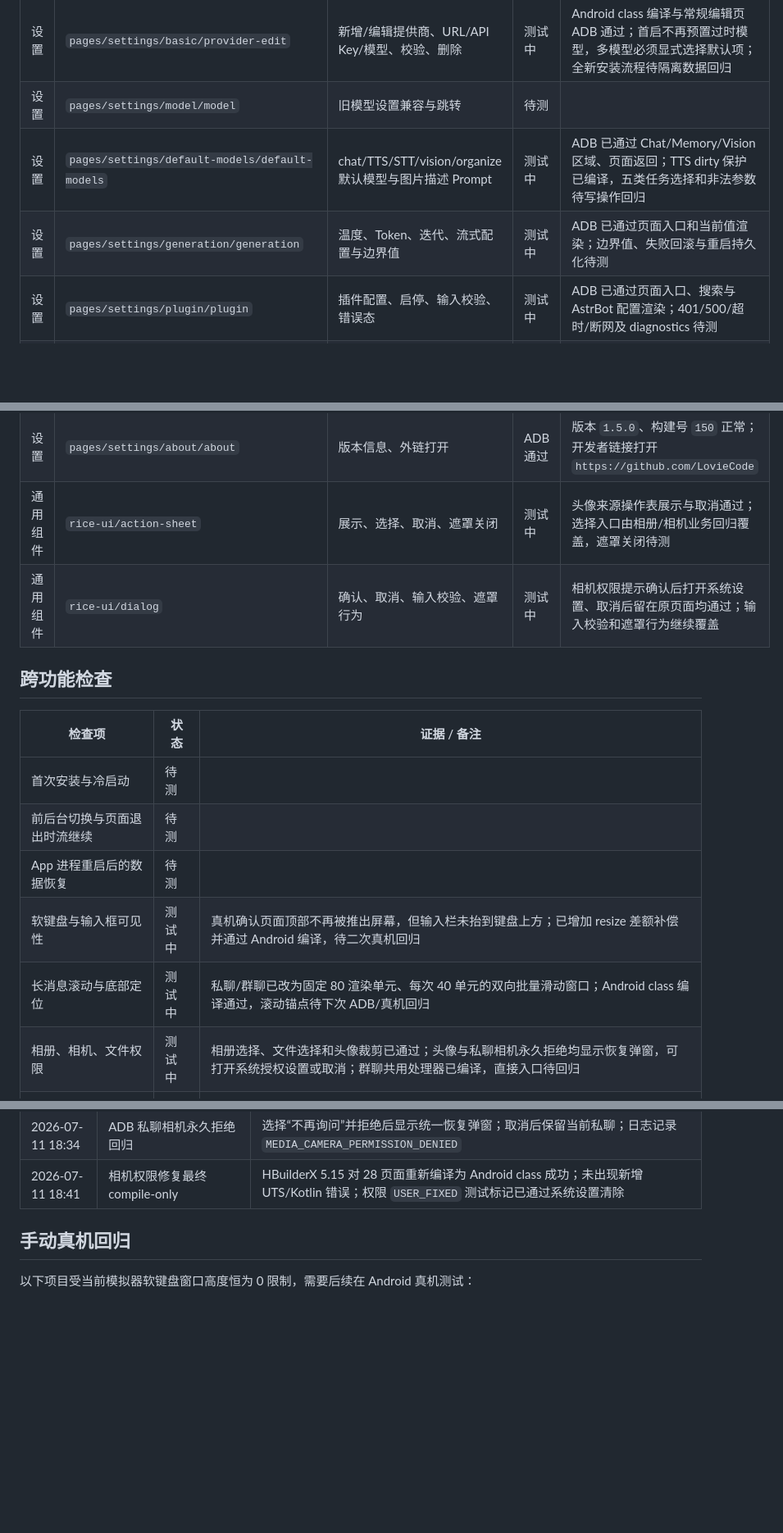
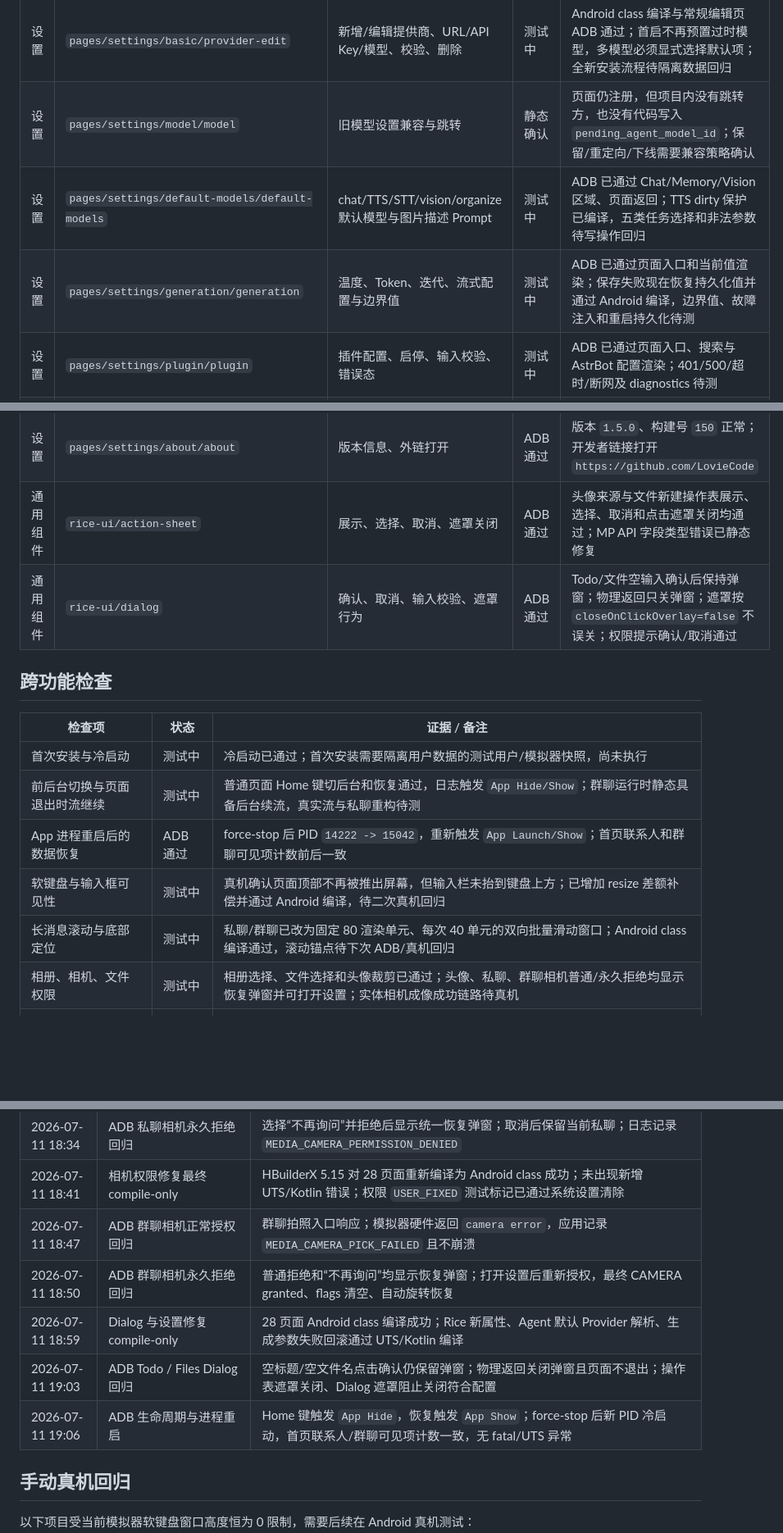
Before and after one commit to LovieCode/NyxAgent, a Markdown page: APP_TEST_PLAN.md, 3 parts joined by grey strips. Shown at 82% size. GitHub-like rendering; blank space fills up the shorter version.

Commit message:
docs: record dialog and lifecycle regression

```diff
--- a/APP_TEST_PLAN.md
+++ b/APP_TEST_PLAN.md
@@ -44,26 +44,26 @@
 | 设置 | `pages/settings/profile/profile` | 用户名、简介、详细介绍、头像、保存与私聊注入 | 测试中 | 相册选择、裁剪、内部文件落盘和“不保存”临时文件回收已通过；相机永久拒绝后的设置恢复入口 ADB 通过，资料保存继续覆盖 |
 | 设置 | `pages/settings/basic/basic` | 提供商列表、启停、默认配置入口 | 测试中 | ADB 已通过提供商管理入口、列表渲染与返回；启停、删除引用清理和失败回滚待隔离数据回归 |
 | 设置 | `pages/settings/basic/provider-edit` | 新增/编辑提供商、URL/API Key/模型、校验、删除 | 测试中 | Android class 编译与常规编辑页 ADB 通过；首启不再预置过时模型，多模型必须显式选择默认项；全新安装流程待隔离数据回归 |
-| 设置 | `pages/settings/model/model` | 旧模型设置兼容与跳转 | 待测 | |
+| 设置 | `pages/settings/model/model` | 旧模型设置兼容与跳转 | 静态确认 | 页面仍注册，但项目内没有跳转方，也没有代码写入 `pending_agent_model_id`；保留/重定向/下线需要兼容策略确认 |
 | 设置 | `pages/settings/default-models/default-models` | chat/TTS/STT/vision/organize 默认模型与图片描述 Prompt | 测试中 | ADB 已通过 Chat/Memory/Vision 区域、页面返回；TTS dirty 保护已编译，五类任务选择和非法参数待写操作回归 |
-| 设置 | `pages/settings/generation/generation` | 温度、Token、迭代、流式配置与边界值 | 测试中 | ADB 已通过页面入口和当前值渲染；边界值、失败回滚与重启持久化待测 |
+| 设置 | `pages/settings/generation/generation` | 温度、Token、迭代、流式配置与边界值 | 测试中 | ADB 已通过页面入口和当前值渲染；保存失败现在恢复持久化值并通过 Android 编译，边界值、故障注入和重启持久化待测 |
 | 设置 | `pages/settings/plugin/plugin` | 插件配置、启停、输入校验、错误态 | 测试中 | ADB 已通过页面入口、搜索与 AstrBot 配置渲染；401/500/超时/断网及 diagnostics 待测 |
 | 设置 | `pages/settings/skills/skills` | Skill 新增/编辑/删除、Agent 绑定、长文本编辑 | 测试中 | ADB 已通过页面入口、空状态和返回；损坏 JSON 全链路写保护已编译，CRUD/长文/绑定待隔离数据回归 |
 | 设置 | `pages/settings/data/data` | 导出、导入、取消、无效文件、覆盖确认 | 测试中 | ADB 安全备份生成与 Android 分享选择器通过；导入增加字段/资源完整性拒绝，真实覆盖恢复仍待隔离数据回归 |
 | 设置 | `pages/settings/about/about` | 版本信息、外链打开 | ADB 通过 | 版本 `1.5.0`、构建号 `150` 正常；开发者链接打开 `https://github.com/LovieCode` |
-| 通用组件 | `rice-ui/action-sheet` | 展示、选择、取消、遮罩关闭 | 测试中 | 头像来源操作表展示与取消通过；选择入口由相册/相机业务回归覆盖，遮罩关闭待测 |
-| 通用组件 | `rice-ui/dialog` | 确认、取消、输入校验、遮罩行为 | 测试中 | 相机权限提示确认后打开系统设置、取消后留在原页面均通过；输入校验和遮罩行为继续覆盖 |
+| 通用组件 | `rice-ui/action-sheet` | 展示、选择、取消、遮罩关闭 | ADB 通过 | 头像来源与文件新建操作表展示、选择、取消和点击遮罩关闭均通过；MP API 字段类型错误已静态修复 |
+| 通用组件 | `rice-ui/dialog` | 确认、取消、输入校验、遮罩行为 | ADB 通过 | Todo/文件空输入确认后保持弹窗；物理返回只关弹窗；遮罩按 `closeOnClickOverlay=false` 不误关；权限提示确认/取消通过 |
 
 ## 跨功能检查
 
 | 检查项 | 状态 | 证据 / 备注 |
 | --- | --- | --- |
-| 首次安装与冷启动 | 待测 | |
-| 前后台切换与页面退出时流继续 | 待测 | |
-| App 进程重启后的数据恢复 | 待测 | |
+| 首次安装与冷启动 | 测试中 | 冷启动已通过；首次安装需要隔离用户数据的测试用户/模拟器快照，尚未执行 |
+| 前后台切换与页面退出时流继续 | 测试中 | 普通页面 Home 键切后台和恢复通过，日志触发 `App Hide/Show`；群聊运行时静态具备后台续流，真实流与私聊重构待测 |
+| App 进程重启后的数据恢复 | ADB 通过 | force-stop 后 PID `14222 -> 15042`，重新触发 `App Launch/Show`；首页联系人和群聊可见项计数前后一致 |
 | 软键盘与输入框可见性 | 测试中 | 真机确认页面顶部不再被推出屏幕，但输入栏未抬到键盘上方；已增加 resize 差额补偿并通过 Android 编译，待二次真机回归 |
 | 长消息滚动与底部定位 | 测试中 | 私聊/群聊已改为固定 80 渲染单元、每次 40 单元的双向批量滑动窗口；Android class 编译通过，滚动锚点待下次 ADB/真机回归 |
-| 相册、相机、文件权限 | 测试中 | 相册选择、文件选择和头像裁剪已通过；头像与私聊相机永久拒绝均显示恢复弹窗，可打开系统授权设置或取消；群聊共用处理器已编译，直接入口待回归 |
+| 相册、相机、文件权限 | 测试中 | 相册选择、文件选择和头像裁剪已通过；头像、私聊、群聊相机普通/永久拒绝均显示恢复弹窗并可打开设置；实体相机成像成功链路待真机 |
 | 断网、超时、无模型配置错误态 | 测试中 | LLM transport error 已与正常回复分离；私聊/群聊显示失败消息和 toast，运行诊断保留结构化记录；待 ADB 断网注入回归 |
 | 深浅色、系统字体和高 density 布局 | 待测 | 当前设备 density 640 |
 | 日志中的 crash / ANR / UTS 异常 | 测试中 | 2026-07-11 干净编译后完成主要页面冒烟，未发现 `FATAL EXCEPTION`、`NoSuchMethodError` 或未捕获 UTS 异常 |
@@ -218,6 +224,11 @@
 | 2026-07-11 18:31 | ADB About 与操作表回归 | About 正常显示版本 `1.5.0`、构建号 `150`；开发者链接打开 GitHub；头像来源操作表展示和取消正常 |
 | 2026-07-11 18:34 | ADB 私聊相机永久拒绝回归 | 选择“不再询问”并拒绝后显示统一恢复弹窗；取消后保留当前私聊；日志记录 `MEDIA_CAMERA_PERMISSION_DENIED` |
 | 2026-07-11 18:41 | 相机权限修复最终 compile-only | HBuilderX 5.15 对 28 页面重新编译为 Android class 成功；未出现新增 UTS/Kotlin 错误；权限 `USER_FIXED` 测试标记已通过系统设置清除 |
+| 2026-07-11 18:47 | ADB 群聊相机正常授权回归 | 群聊拍照入口响应；模拟器硬件返回 `camera error`，应用记录 `MEDIA_CAMERA_PICK_FAILED` 且不崩溃 |
+| 2026-07-11 18:50 | ADB 群聊相机永久拒绝回归 | 普通拒绝和“不再询问”均显示恢复弹窗；打开设置后重新授权，最终 CAMERA granted、flags 清空、自动旋转恢复 |
+| 2026-07-11 18:59 | Dialog 与设置修复 compile-only | 28 页面 Android class 编译成功；Rice 新属性、Agent 默认 Provider 解析、生成参数失败回滚通过 UTS/Kotlin 编译 |
+| 2026-07-11 19:03 | ADB Todo / Files Dialog 回归 | 空标题/空文件名点击确认仍保留弹窗；物理返回关闭弹窗且页面不退出；操作表遮罩关闭、Dialog 遮罩阻止关闭符合配置 |
+| 2026-07-11 19:06 | ADB 生命周期与进程重启 | Home 键触发 `App Hide`，恢复触发 `App Show`；force-stop 后新 PID 冷启动，首页联系人/群聊可见项计数一致，无 fatal/UTS 异常 |
 
 ## 手动真机回归
 
```
Also changed, not shown: other parts of APP_TEST_PLAN.md (+9 -3 lines).
